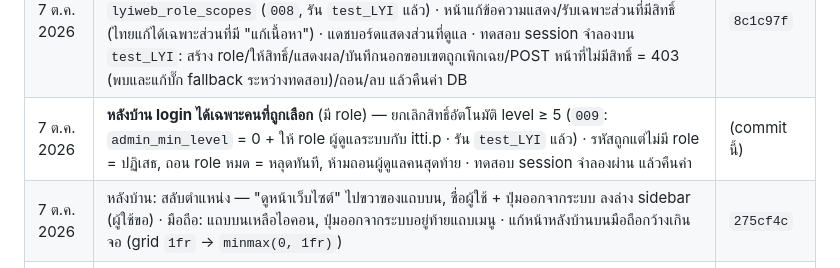
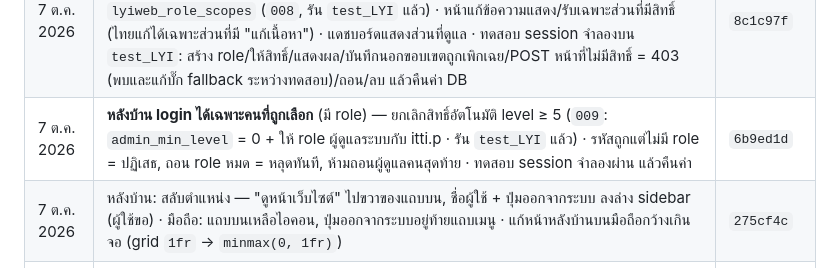
Before and after one commit to topaotop/lyindustries-new, a Markdown page: PROJECT_STATUS.md, the part around the change. Rendered like a GitHub page.

Commit message:
PROJECT_STATUS: record commit hash
Co-Authored-By: Claude Opus 5.5 <noreply@anthropic.com>

```diff
--- a/PROJECT_STATUS.md
+++ b/PROJECT_STATUS.md
@@ -44,7 +44,7 @@
 | 7 ต.ค. 2026 | จัดรูปเป็นหมวดใน `assets/img/`: brand / applications / products / process / rnd / colorlab (ย้าย `app-*`, `prod-*` จาก `assets/` เข้ามาด้วย, ชื่อไฟล์เดิม) · แก้ path ในโค้ด 9 ไฟล์ + `007_lyiweb_image_folders.sql` (รัน `test_LYI` แล้ว) · ตรวจ: รูปทุก URL ทั้ง 4 หน้า + หน้า login หลังบ้านโหลดได้ 39/39 | `9b960ed` |
 | 7 ต.ค. 2026 | `LYI`: `006` (ขั้นตอนผลิต) และ `007` (path หลังจัดโฟลเดอร์) มีผลแล้ว — ตรวจ: ไม่เหลือ path เก่า, ไทล์ 7 / สินค้า 6 / ขั้นตอนผลิต 5 รูปชี้ `assets/img/…`, `lyiweb_items` ตรงกับ `test_LYI` ทุกแถว | — |
 | 7 ต.ค. 2026 | **หลังบ้าน: ผู้ใช้ & สิทธิ์ + บทบาท (Role)** — `users.php` ค้นหาผู้ใช้จาก sysmnuser แล้วให้/ถอน role, `roles.php` สร้าง/แก้/ลบ role พร้อม**ขอบเขตรายหน้า/รายส่วน** (ผู้ใช้เลือกแบบ ข.) ตาราง `lyiweb_role_scopes` (`008`, รัน `test_LYI` แล้ว) · หน้าแก้ข้อความแสดง/รับเฉพาะส่วนที่มีสิทธิ์ (ไทยแก้ได้เฉพาะส่วนที่มี "แก้เนื้อหา") · แดชบอร์ดแสดงส่วนที่ดูแล · ทดสอบ session จำลองบน `test_LYI`: สร้าง role/ให้สิทธิ์/แสดงผล/บันทึกนอกขอบเขตถูกเพิกเฉย/POST หน้าที่ไม่มีสิทธิ์ = 403 (พบและแก้บั๊ก fallback ระหว่างทดสอบ)/ถอน/ลบ แล้วคืนค่า DB | `8c1c97f` |
-| 7 ต.ค. 2026 | **หลังบ้าน login ได้เฉพาะคนที่ถูกเลือก** (มี role) — ยกเลิกสิทธิ์อัตโนมัติ level ≥ 5 (`009`: `admin_min_level` = 0 + ให้ role ผู้ดูแลระบบกับ itti.p · รัน `test_LYI` แล้ว) · รหัสถูกแต่ไม่มี role = ปฏิเสธ, ถอน role หมด = หลุดทันที, ห้ามถอนผู้ดูแลคนสุดท้าย · ทดสอบ session จำลองผ่าน แล้วคืนค่า | (commit นี้) |
+| 7 ต.ค. 2026 | **หลังบ้าน login ได้เฉพาะคนที่ถูกเลือก** (มี role) — ยกเลิกสิทธิ์อัตโนมัติ level ≥ 5 (`009`: `admin_min_level` = 0 + ให้ role ผู้ดูแลระบบกับ itti.p · รัน `test_LYI` แล้ว) · รหัสถูกแต่ไม่มี role = ปฏิเสธ, ถอน role หมด = หลุดทันที, ห้ามถอนผู้ดูแลคนสุดท้าย · ทดสอบ session จำลองผ่าน แล้วคืนค่า | `6b9ed1d` |
 | 7 ต.ค. 2026 | หลังบ้าน: สลับตำแหน่ง — "ดูหน้าเว็บไซต์" ไปขวาของแถบบน, ชื่อผู้ใช้ + ปุ่มออกจากระบบ ลงล่าง sidebar (ผู้ใช้ขอ) · มือถือ: แถบบนเหลือไอคอน, ปุ่มออกจากระบบอยู่ท้ายแถบเมนู · แก้หน้าหลังบ้านบนมือถือกว้างเกินจอ (grid `1fr` → `minmax(0, 1fr)`) | `275cf4c` |
 | 7 ต.ค. 2026 | **Deploy v1.2.0** ขึ้น .70 (ผู้ใช้ & สิทธิ์ + role รายส่วน) — ดู DEPLOY_LOG · `008` รันใน `LYI` แล้ว | `c7fb7e7` (tag `v1.2.0`) |
 | 6 ต.ค. 2026 | **Deploy v1.1.0** ขึ้น .70 (เว็บ + หลังบ้าน) — ดู DEPLOY_LOG · ปิดช่องโหว่ `connectgrp.php` เปิดจากเว็บได้ (`aa5a4cd`) | `aa5a4cd` (tag `v1.1.0`) |
```
